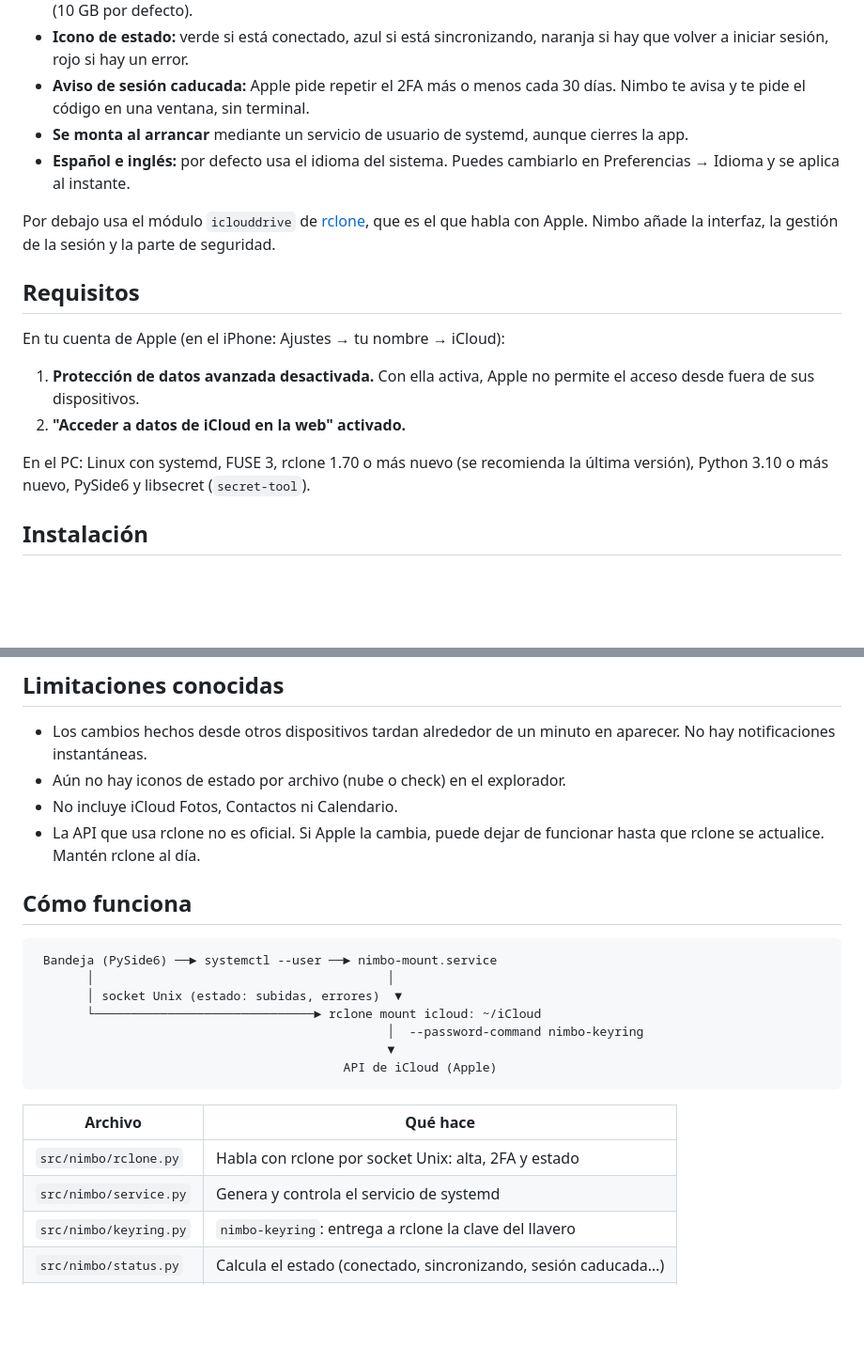
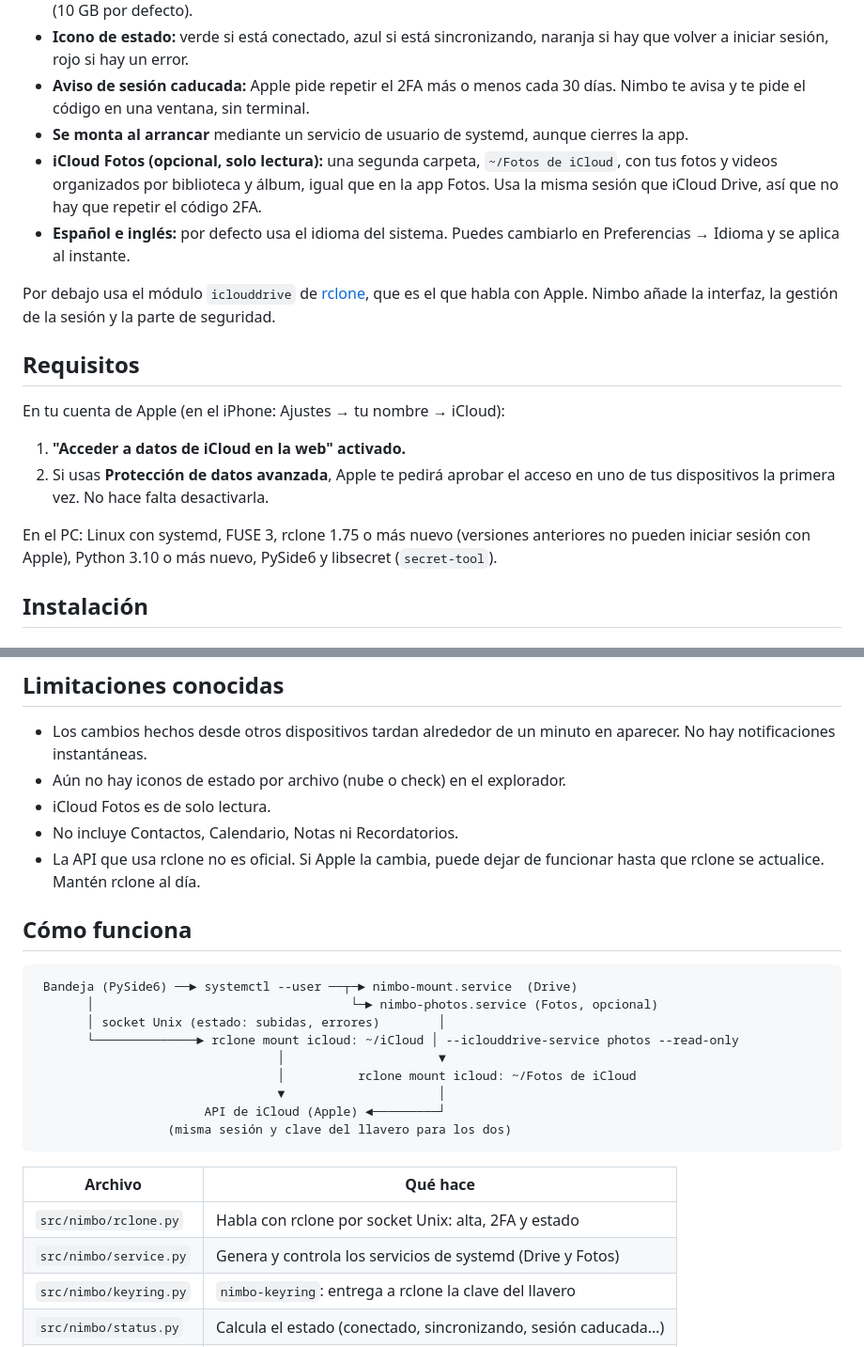
Before and after one commit to camiool/nimbo, a Markdown page: README.md, 2 parts joined by grey strips. Shown at 94% size. GitHub-like rendering; blank space fills up the shorter version.

````diff
--- a/README.md
+++ b/README.md
@@ -18,6 +18,7 @@
 - **Icono de estado:** verde si está conectado, azul si está sincronizando, naranja si hay que volver a iniciar sesión, rojo si hay un error.
 - **Aviso de sesión caducada:** Apple pide repetir el 2FA más o menos cada 30 días. Nimbo te avisa y te pide el código en una ventana, sin terminal.
 - **Se monta al arrancar** mediante un servicio de usuario de systemd, aunque cierres la app.
+- **iCloud Fotos (opcional, solo lectura):** una segunda carpeta, `~/Fotos de iCloud`, con tus fotos y videos organizados por biblioteca y álbum, igual que en la app Fotos. Usa la misma sesión que iCloud Drive, así que no hay que repetir el código 2FA.
 - **Español e inglés:** por defecto usa el idioma del sistema. Puedes cambiarlo en Preferencias → Idioma y se aplica al instante.
 
 Por debajo usa el módulo `iclouddrive` de [rclone](https://rclone.org/iclouddrive/), que es el que habla con Apple. Nimbo añade la interfaz, la gestión de la sesión y la parte de seguridad.
@@ -26,10 +27,10 @@ Por debajo usa el módulo `iclouddrive` de [rclone](https://rclone.org/iclouddri
 
 En tu cuenta de Apple (en el iPhone: Ajustes → tu nombre → iCloud):
 
-1. **Protección de datos avanzada desactivada.** Con ella activa, Apple no permite el acceso desde fuera de sus dispositivos.
-2. **"Acceder a datos de iCloud en la web" activado.**
+1. **"Acceder a datos de iCloud en la web" activado.**
+2. Si usas **Protección de datos avanzada**, Apple te pedirá aprobar el acceso en uno de tus dispositivos la primera vez. No hace falta desactivarla.
 
-En el PC: Linux con systemd, FUSE 3, rclone 1.70 o más nuevo (se recomienda la última versión), Python 3.10 o más nuevo, PySide6 y libsecret (`secret-tool`).
+En el PC: Linux con systemd, FUSE 3, rclone 1.75 o más nuevo (versiones anteriores no pueden iniciar sesión con Apple), Python 3.10 o más nuevo, PySide6 y libsecret (`secret-tool`).
 
 ## Instalación
 
@@ -81,25 +101,28 @@ Ver también [SECURITY.md](SECURITY.md).
 
 - Los cambios hechos desde otros dispositivos tardan alrededor de un minuto en aparecer. No hay notificaciones instantáneas.
 - Aún no hay iconos de estado por archivo (nube o check) en el explorador.
-- No incluye iCloud Fotos, Contactos ni Calendario.
+- iCloud Fotos es de solo lectura.
+- No incluye Contactos, Calendario, Notas ni Recordatorios.
 - La API que usa rclone no es oficial. Si Apple la cambia, puede dejar de funcionar hasta que rclone se actualice. Mantén rclone al día.
 
 ## Cómo funciona
 
 ```
- Bandeja (PySide6) ──► systemctl --user ──► nimbo-mount.service
-       │                                        │
-       │ socket Unix (estado: subidas, errores)  ▼
-       └──────────────────────────────► rclone mount icloud: ~/iCloud
-                                                │  --password-command nimbo-keyring
-                                                ▼
-                                          API de iCloud (Apple)
+ Bandeja (PySide6) ──► systemctl --user ──┬─► nimbo-mount.service  (Drive)
+       │                                   └─► nimbo-photos.service (Fotos, opcional)
+       │ socket Unix (estado: subidas, errores)        │
+       └──────────────► rclone mount icloud: ~/iCloud │ --iclouddrive-service photos --read-only
+                                 │                     ▼
+                                 │          rclone mount icloud: ~/Fotos de iCloud
+                                 ▼                     │
+                       API de iCloud (Apple) ◄─────────┘
+                  (misma sesión y clave del llavero para los dos)
 ```
 
 | Archivo | Qué hace |
 |---|---|
 | `src/nimbo/rclone.py` | Habla con rclone por socket Unix: alta, 2FA y estado |
-| `src/nimbo/service.py` | Genera y controla el servicio de systemd |
+| `src/nimbo/service.py` | Genera y controla los servicios de systemd (Drive y Fotos) |
 | `src/nimbo/keyring.py` | `nimbo-keyring`: entrega a rclone la clave del llavero |
 | `src/nimbo/status.py` | Calcula el estado (conectado, sincronizando, sesión caducada…) |
 | `src/nimbo/gui/` | Bandeja, asistente y preferencias |
````
Also changed, not shown: other parts of README.md (+20 -1 lines), CONTRIBUTING.md (+1 -1 lines), SECURITY.md (+1 -1 lines), docs/1-antes-de-empezar.png, docs/4-listo.png, docs/prefs-en.png, docs/prefs-es.png, 12 other files.
